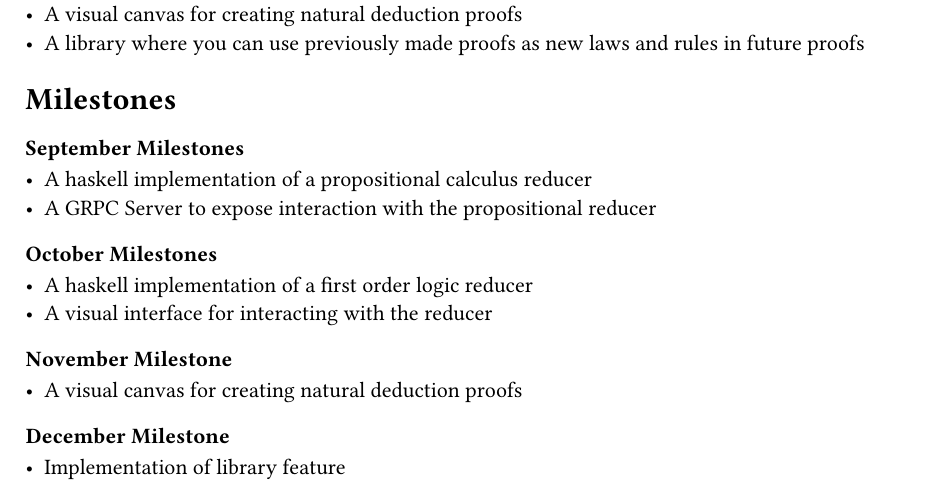
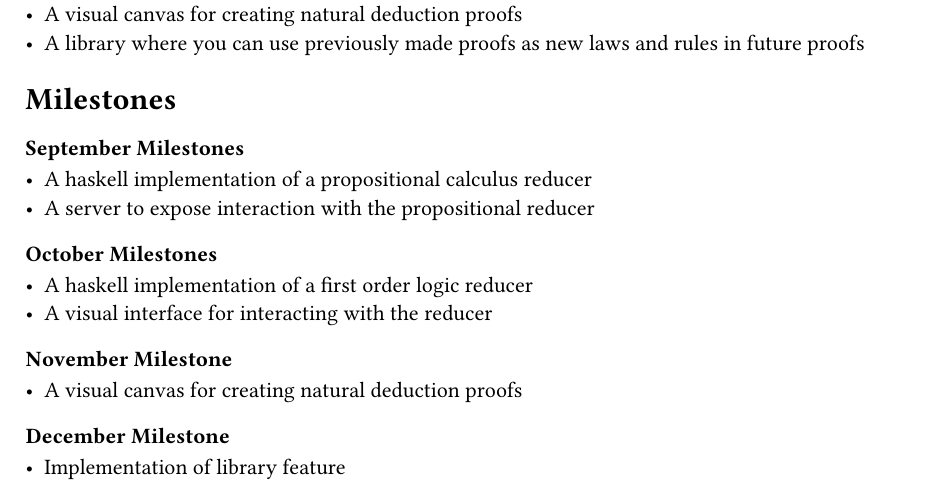
Before and after one commit to whyster/Logi-Tools, a Typst document (PROPOSAL.typ): part of the page, cut so that both start at the same text. Compiled offline with Typst 0.15.

Commit message:
docs: update proposal

```diff
--- a/PROPOSAL.typ
+++ b/PROPOSAL.typ
@@ -22,7 +22,7 @@ Logi-Tools will expose an API that allows programmatic use of most of the tools
 = Milestones
 === September Milestones
 - A haskell implementation of a propositional calculus reducer
-- A GRPC Server to expose interaction with the propositional reducer
+- A server to expose interaction with the propositional reducer
 === October Milestones
 - A haskell implementation of a first order logic reducer
 - A visual interface for interacting with the reducer
```
